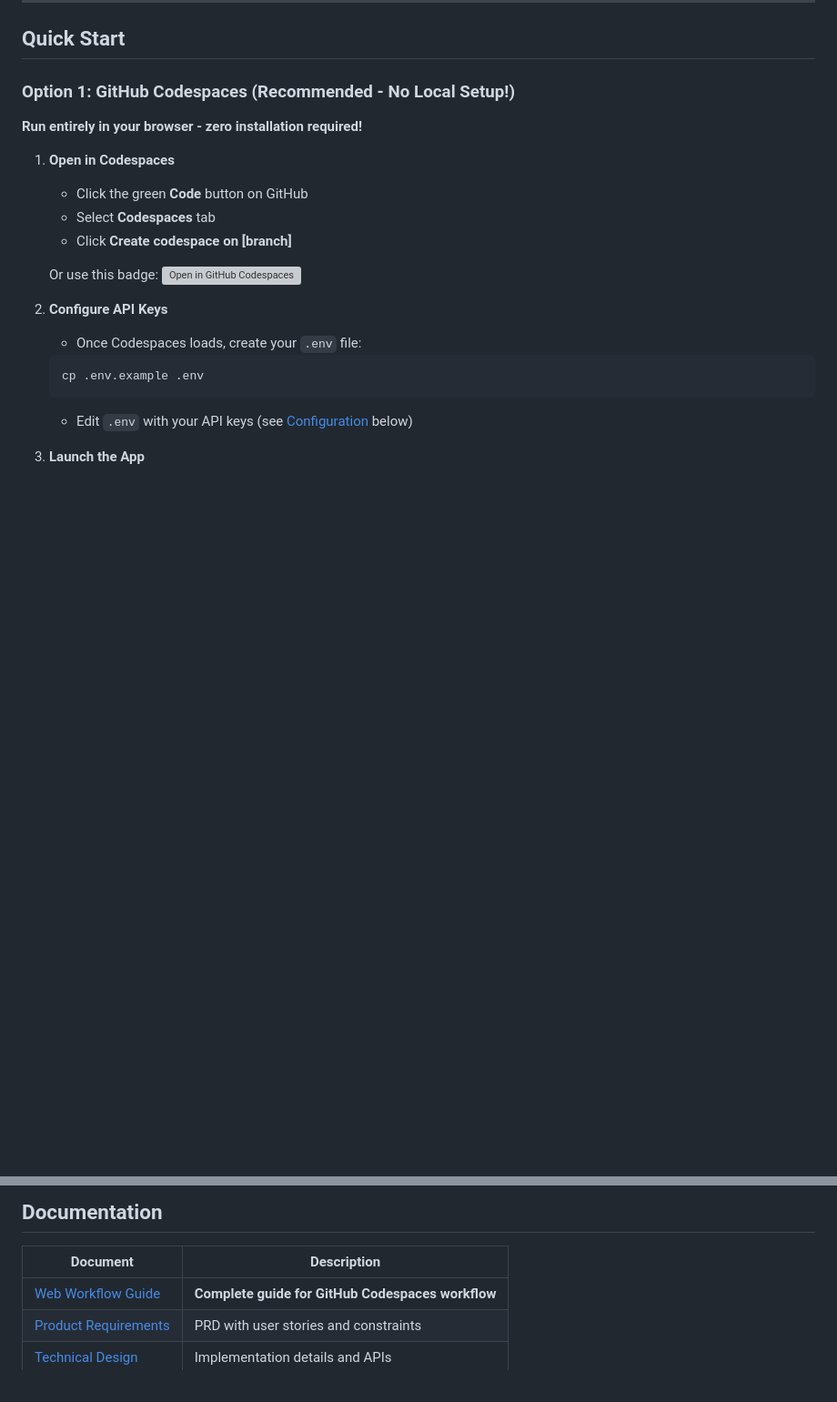
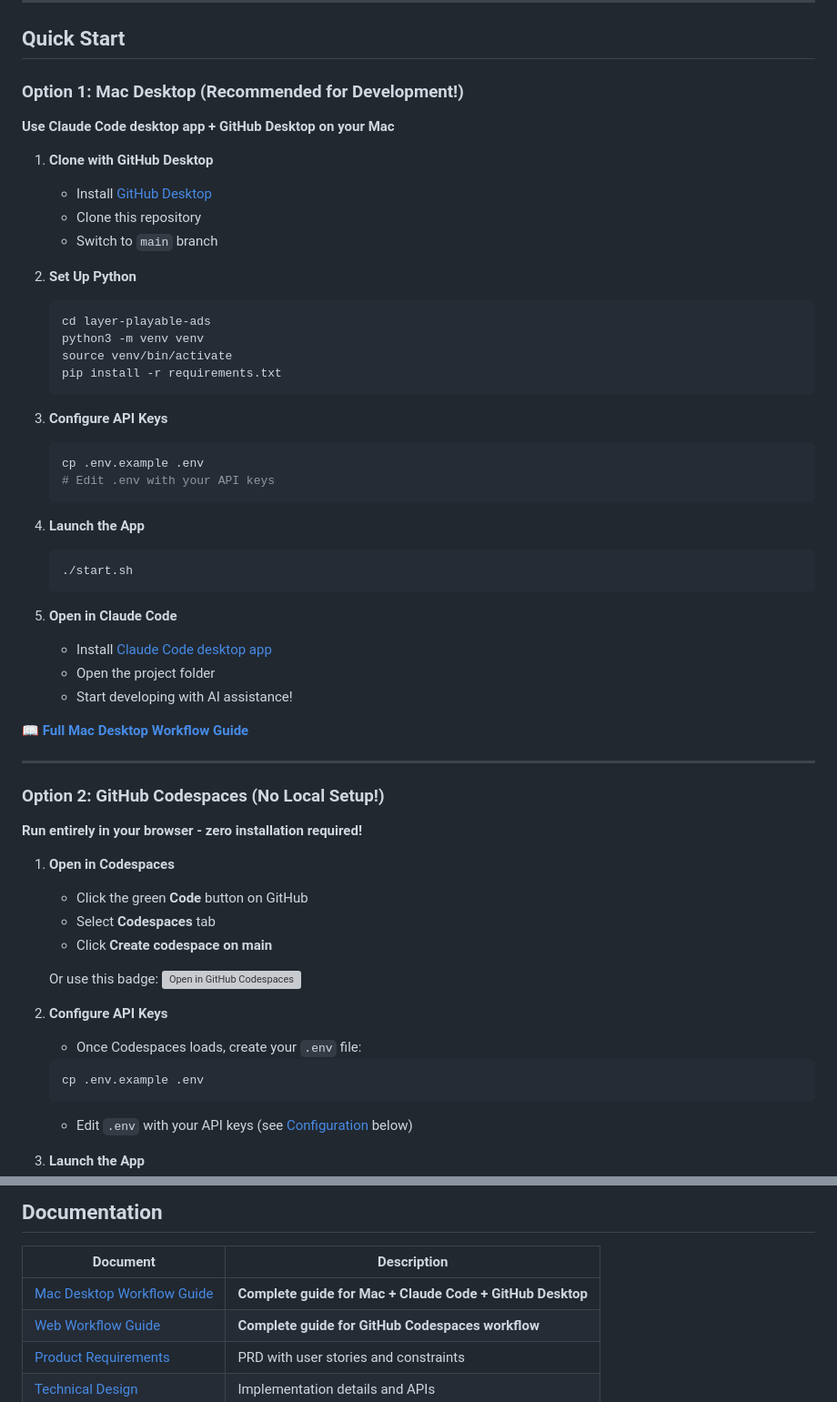
Before and after one commit to AlreadyKyle/layer-playable-ads, a Markdown page: README.md, 2 parts joined by grey strips. Shown at 91% size. Rendered like a GitHub page; blank space fills up the shorter version; grey boxes are pictures that could not be loaded.

````diff
--- a/README.md
+++ b/README.md
@@ -24,14 +24,51 @@ LPS provides a 4-step wizard that:
 
 ## Quick Start
 
-### Option 1: GitHub Codespaces (Recommended - No Local Setup!)
+### Option 1: Mac Desktop (Recommended for Development!)
+
+**Use Claude Code desktop app + GitHub Desktop on your Mac**
+
+1. **Clone with GitHub Desktop**
+   - Install [GitHub Desktop](https://desktop.github.com/)
+   - Clone this repository
+   - Switch to `main` branch
+
+2. **Set Up Python**
+   ```bash
+   cd layer-playable-ads
+   python3 -m venv venv
+   source venv/bin/activate
+   pip install -r requirements.txt
+   ```
+
+3. **Configure API Keys**
+   ```bash
+   cp .env.example .env
+   # Edit .env with your API keys
+   ```
+
+4. **Launch the App**
+   ```bash
+   ./start.sh
+   ```
+
+5. **Open in Claude Code**
+   - Install [Claude Code desktop app](https://claude.ai/download)
+   - Open the project folder
+   - Start developing with AI assistance!
+
+**[📖 Full Mac Desktop Workflow Guide](docs/desktop_workflow.md)**
+
+---
+
+### Option 2: GitHub Codespaces (No Local Setup!)
 
 **Run entirely in your browser - zero installation required!**
 
 1. **Open in Codespaces**
    - Click the green **Code** button on GitHub
    - Select **Codespaces** tab
-   - Click **Create codespace on [branch]**
+   - Click **Create codespace on main**
 
    Or use this badge: [![Open in GitHub Codespaces](https://github.com/codespaces/badge.svg)](https://github.com/codespaces/new?hide_repo_select=true&ref=main)
 
@@ -177,6 +216,7 @@ layer-playable-ads/
 
 | Document | Description |
 |----------|-------------|
+| [Mac Desktop Workflow Guide](docs/desktop_workflow.md) | **Complete guide for Mac + Claude Code + GitHub Desktop** |
 | [Web Workflow Guide](docs/web_workflow.md) | **Complete guide for GitHub Codespaces workflow** |
 | [Product Requirements](docs/product_requirements.md) | PRD with user stories and constraints |
 | [Technical Design](docs/technical_design.md) | Implementation details and APIs |
````
Also changed, not shown: other parts of README.md (+5 -3 lines), claude.md (+58 -0 lines), docs/desktop_workflow.md (added, +573 -0 lines).
